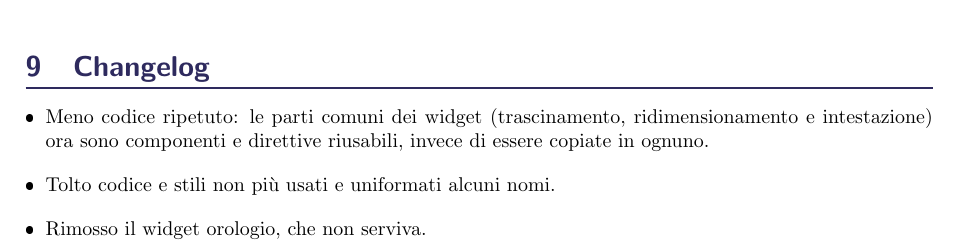
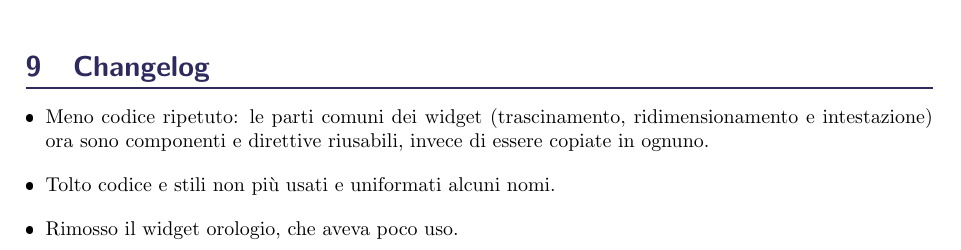
Before and after one commit to 0ftt/Divide_et_Quantifica, a LaTeX document (docs/Doc.tex, which reads docs/pagine/funzionalita/funzionalita.tex): part of page 14 of 16, cut so that both start at the same text. The pictures show the PDF file docs/Doc.pdf that the author committed with the source.

Commit message:
changelog: orologio, ritocco della frase

```diff
--- a/docs/pagine/funzionalita/funzionalita.tex
+++ b/docs/pagine/funzionalita/funzionalita.tex
@@ -121,7 +121,7 @@ Il pannello riservato all'amministratore.
 \begin{itemize}[itemsep=-2pt]
     \item Meno codice ripetuto: le parti comuni dei widget (trascinamento, ridimensionamento e intestazione) ora sono componenti e direttive riusabili, invece di essere copiate in ognuno.
     \item Tolto codice e stili non più usati e uniformati alcuni nomi.
-    \item Rimosso il widget orologio, che non serviva.
+    \item Rimosso il widget orologio, che aveva poco uso.
     \item I messaggi di errore del server ora sono codici tradotti dal client, così seguono la lingua scelta.
     \item Aggiunto il braccialetto DeQ nel profilo, che si sblocca con il Premium e il profilo completo.
 \end{itemize}
```
Also changed, not shown: README.md, docs/Doc.pdf, 1 other file.
